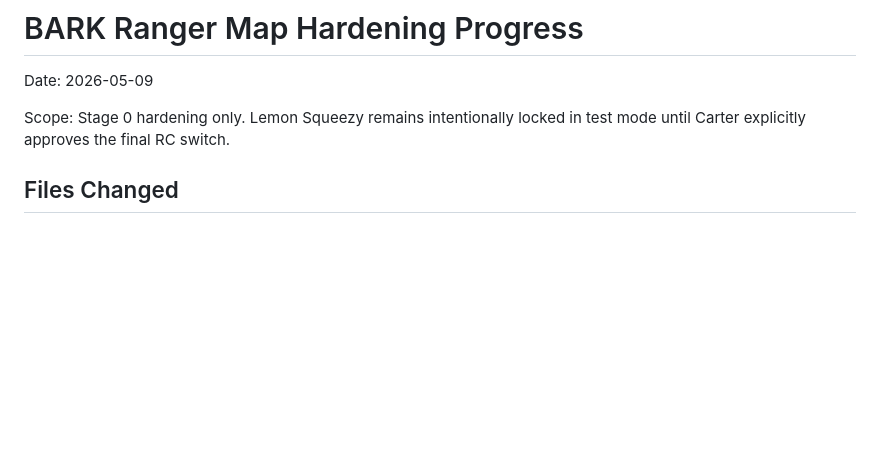
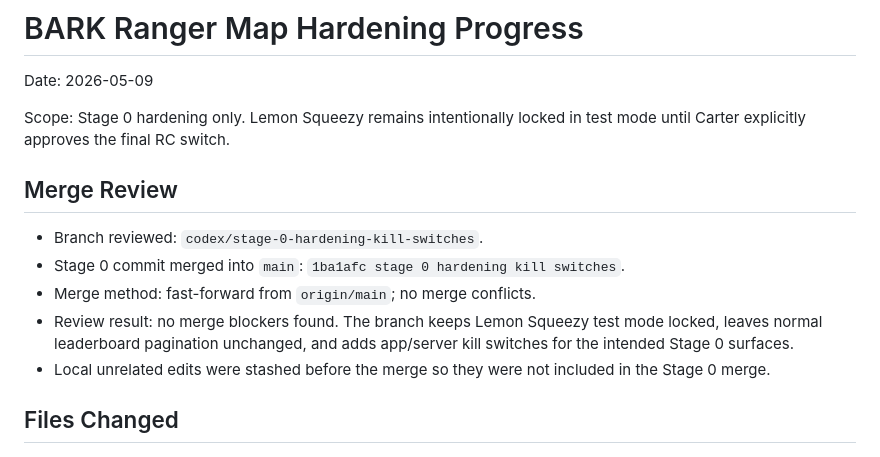
Before and after one commit to OutSwarming/bark-ranger-map, a Markdown page: HARDENING_PROGRESS.md, the part around the change. Rendered like a GitHub page; blank space fills up the shorter version.

Commit message:
document stage 0 merge review

```diff
--- a/HARDENING_PROGRESS.md
+++ b/HARDENING_PROGRESS.md
@@ -3,6 +3,14 @@
 Date: 2026-05-09
 
 Scope: Stage 0 hardening only. Lemon Squeezy remains intentionally locked in test mode until Carter explicitly approves the final RC switch.
+
+## Merge Review
+
+- Branch reviewed: `codex/stage-0-hardening-kill-switches`.
+- Stage 0 commit merged into `main`: `1ba1afc stage 0 hardening kill switches`.
+- Merge method: fast-forward from `origin/main`; no merge conflicts.
+- Review result: no merge blockers found. The branch keeps Lemon Squeezy test mode locked, leaves normal leaderboard pagination unchanged, and adds app/server kill switches for the intended Stage 0 surfaces.
+- Local unrelated edits were stashed before the merge so they were not included in the Stage 0 merge.
 
 ## Files Changed
 
```
